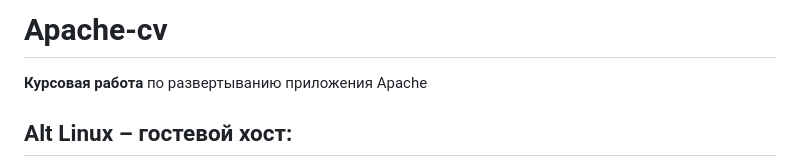
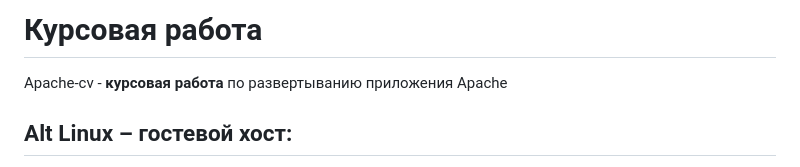
Before and after one commit to lavrenteva-k/Apache-cv, a Markdown page: README.md, the part around the change printed below. Drawn GitHub-style.

```diff
--- a/README.md
+++ b/README.md
@@ -1,5 +1,5 @@
-# Apache-cv
-**Курсовая работа** по развертыванию приложения Apache
+# Курсовая работа
+Apache-cv - **курсовая работа** по развертыванию приложения Apache
 
 ## Alt Linux – гостевой хост:
 - /etc/net/ifaces/ens19/options – конфигурационный файл, где указываются основные настройки сети;
```
Also changed, not shown: other parts of README.md (+1 -1 lines).
